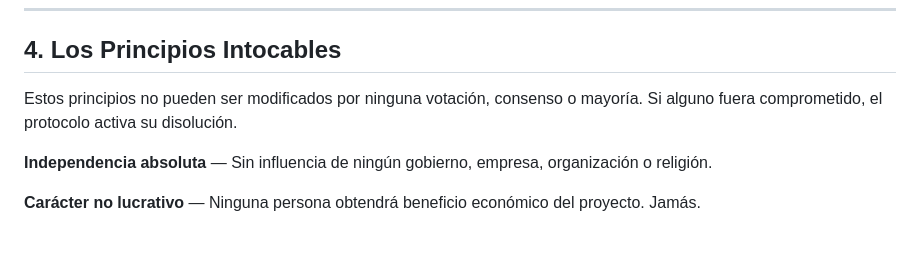
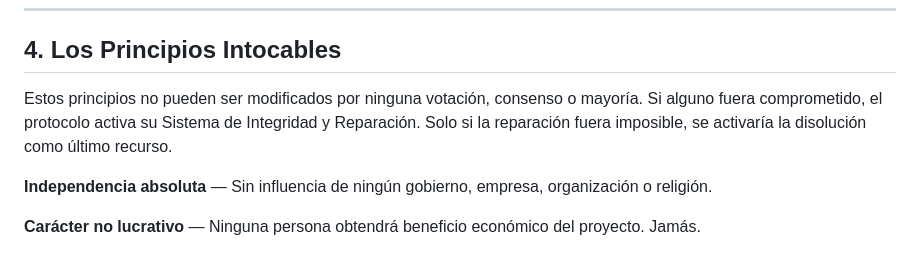
Before and after one commit to Concordia-Earth/concordia, a Markdown page: docs/gobernanza-interna.md, the part around the change. Drawn GitHub-style.

```diff
--- a/docs/gobernanza-interna.md
+++ b/docs/gobernanza-interna.md
@@ -65,7 +65,9 @@ Para decisiones estratégicas, no basta con que la mayoría vote a favor — es
 
 ## 4. Los Principios Intocables
 
-Estos principios no pueden ser modificados por ninguna votación, consenso o mayoría. Si alguno fuera comprometido, el protocolo activa su disolución.
+Estos principios no pueden ser modificados por ninguna votación, consenso o mayoría. Si alguno fuera comprometido, el protocolo activa su Sistema de
+Integridad y Reparación. Solo si la reparación fuera imposible,
+se activaría la disolución como último recurso.
 
 **Independencia absoluta** — Sin influencia de ningún gobierno, empresa, organización o religión.
 
```
